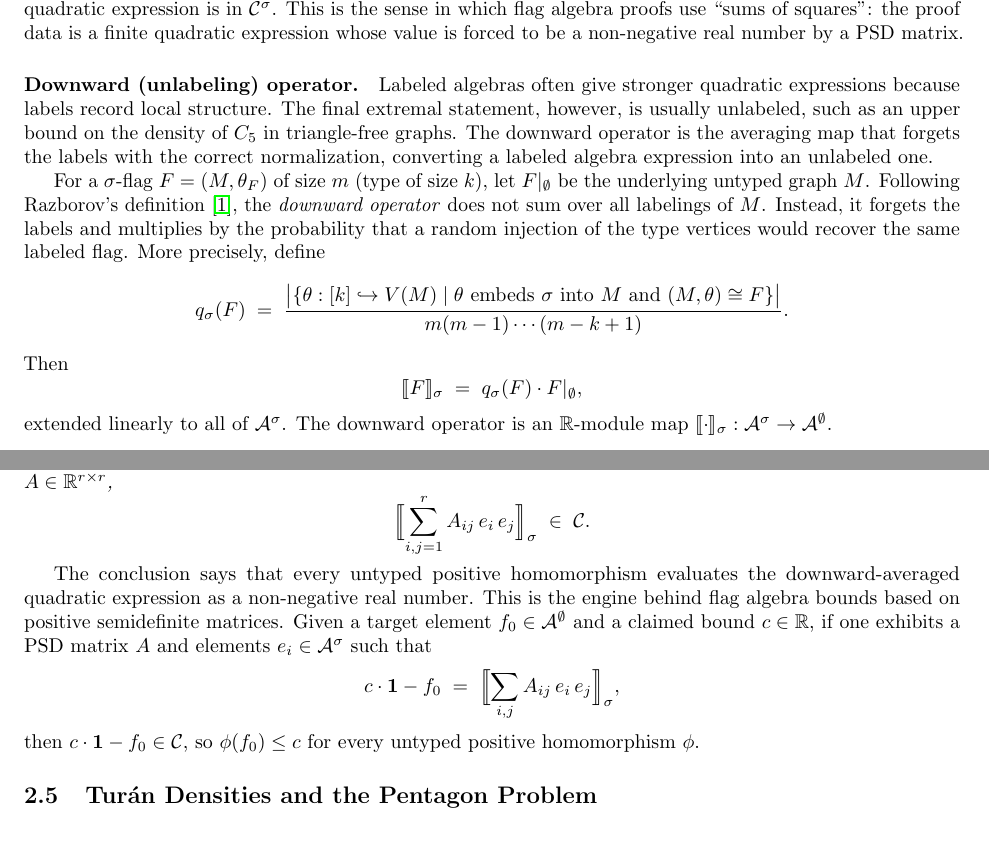
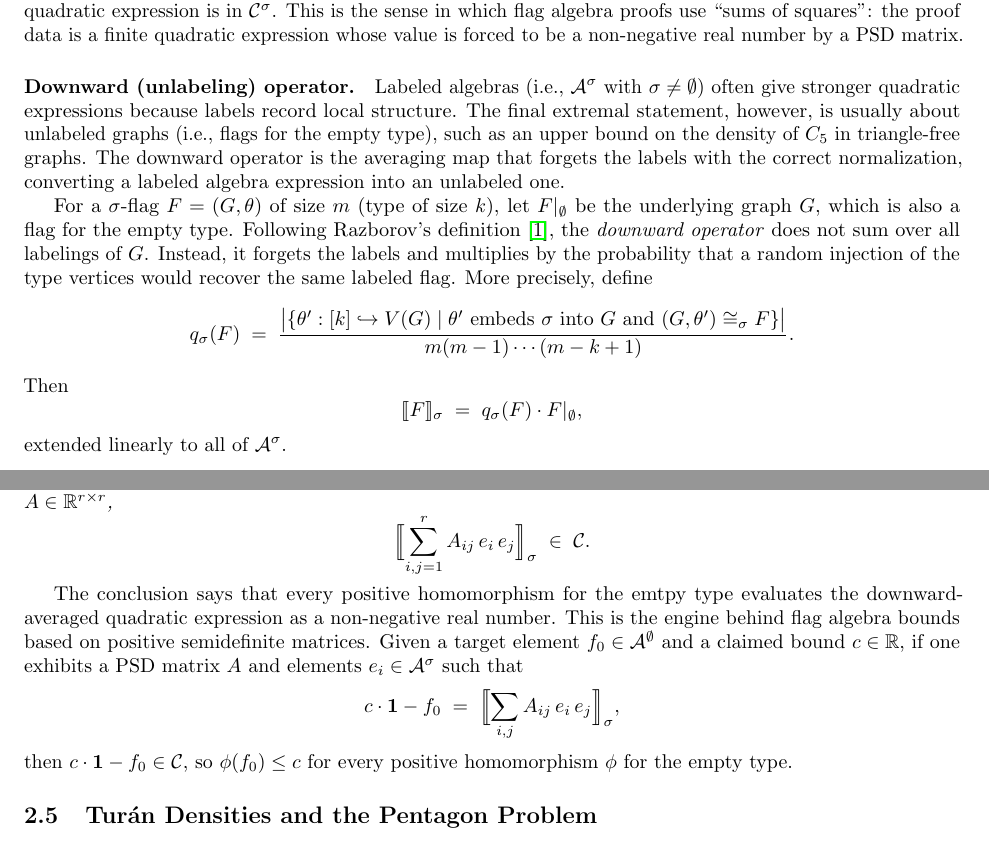
Before and after one commit to taeyool/lean-flag-algebras, a LaTeX paper (papers/agentic/out/paper_draft_from_contributions.tex): two parts of pages 7 and 8 of 29, joined at a grey line, cut so that both start at the same text. Compiled offline with pdfLaTeX.

Commit message:
minor update

```diff
--- a/papers/agentic/out/paper_draft_from_contributions.tex
+++ b/papers/agentic/out/paper_draft_from_contributions.tex
@@ -703,26 +703,27 @@ proofs use ``sums of squares'': the proof data is a finite quadratic expression
 whose value is forced to be a non-negative real number by a PSD matrix.
 
 \paragraph{Downward (unlabeling) operator.}
-Labeled algebras often give stronger quadratic expressions because labels
-record local structure.  The final extremal statement, however, is usually
-unlabeled, such as an upper bound on the density of $C_5$ in triangle-free
+Labeled algebras (i.e., $\mathcal{A}^\sigma$ with $\sigma \neq \emptyset$) often give stronger quadratic expressions because labels
+record local structure.  The final extremal statement, however, is usually about
+unlabeled graphs (i.e., flags for the empty type), such as an upper bound on the density of $C_5$ in triangle-free
 graphs.  The downward operator is the averaging map that forgets the labels
 with the correct normalization, converting a labeled algebra expression into
 an unlabeled one.
 
-For a $\sigma$-flag $F=(M,\theta_F)$ of size $m$ (type of size $k$), let
-$F|_\emptyset$ be the underlying untyped graph $M$.  Following Razborov's
+For a $\sigma$-flag $F=(G,\theta)$ of size $m$ (type of size $k$), let
+$F|_\emptyset$ be the underlying graph $G$, which is also a flag for the empty type.
+Following Razborov's
 definition~\cite{razborov2007flag}, the \emph{downward operator} does not sum
-over all labelings of $M$.  Instead, it forgets the labels and multiplies by
+over all labelings of $G$.  Instead, it forgets the labels and multiplies by
 the probability that a random injection of the type vertices would recover the
 same labeled flag.  More precisely, define
 \[
   q_\sigma(F)
   \;=\;
   \frac{
-    \bigl|\{\theta : [k]\hookrightarrow V(M)
-       \mid \theta \text{ embeds }\sigma\text{ into }M
-       \text{ and } (M,\theta)\cong F\}\bigr|}
+    \bigl|\{\theta' : [k]\hookrightarrow V(G)
+       \mid \theta' \text{ embeds }\sigma\text{ into }G
+       \text{ and } (G,\theta')\cong_\sigma F\}\bigr|}
        {m(m-1)\cdots(m-k+1)}.
 \]
 Then
@@ -732,8 +733,6 @@ Then
   q_\sigma(F)\cdot F|_\emptyset,
 \]
 extended linearly to all of $\mathcal{A}^\sigma$.
-The downward operator is an $\mathbb{R}$-module map
-$\llbracket\cdot\rrbracket_\sigma : \mathcal{A}^\sigma \to \mathcal{A}^\emptyset$.
 
 \begin{theorem}[Razborov~{\cite{razborov2007flag}}]
   \label{thm:sdp-nonneg}
@@ -745,7 +744,7 @@ $\llbracket\cdot\rrbracket_\sigma : \mathcal{A}^\sigma \to \mathcal{A}^\emptyset
   \]
 \end{theorem}
 
-The conclusion says that every untyped positive homomorphism evaluates the
+The conclusion says that every positive homomorphism for the emtpy type evaluates the
 downward-averaged quadratic expression as a non-negative real number.  This is
 the engine behind flag algebra bounds based on positive semidefinite matrices.
 Given a target element $f_0 \in \mathcal{A}^\emptyset$ and a claimed bound
@@ -757,7 +756,7 @@ $e_i \in \mathcal{A}^\sigma$ such that
   \Bigl\llbracket \sum_{i,j} A_{ij}\, e_i\, e_j \Bigr\rrbracket_\sigma,
 \]
 then $c\cdot\mathbf{1}-f_0\in\mathcal{C}$, so
-$\phi(f_0) \leq c$ for every untyped positive homomorphism $\phi$.
+$\phi(f_0) \leq c$ for every positive homomorphism $\phi$ for the empty type.
 
 \subsection{Turán Densities and the Pentagon Problem}
 
```
